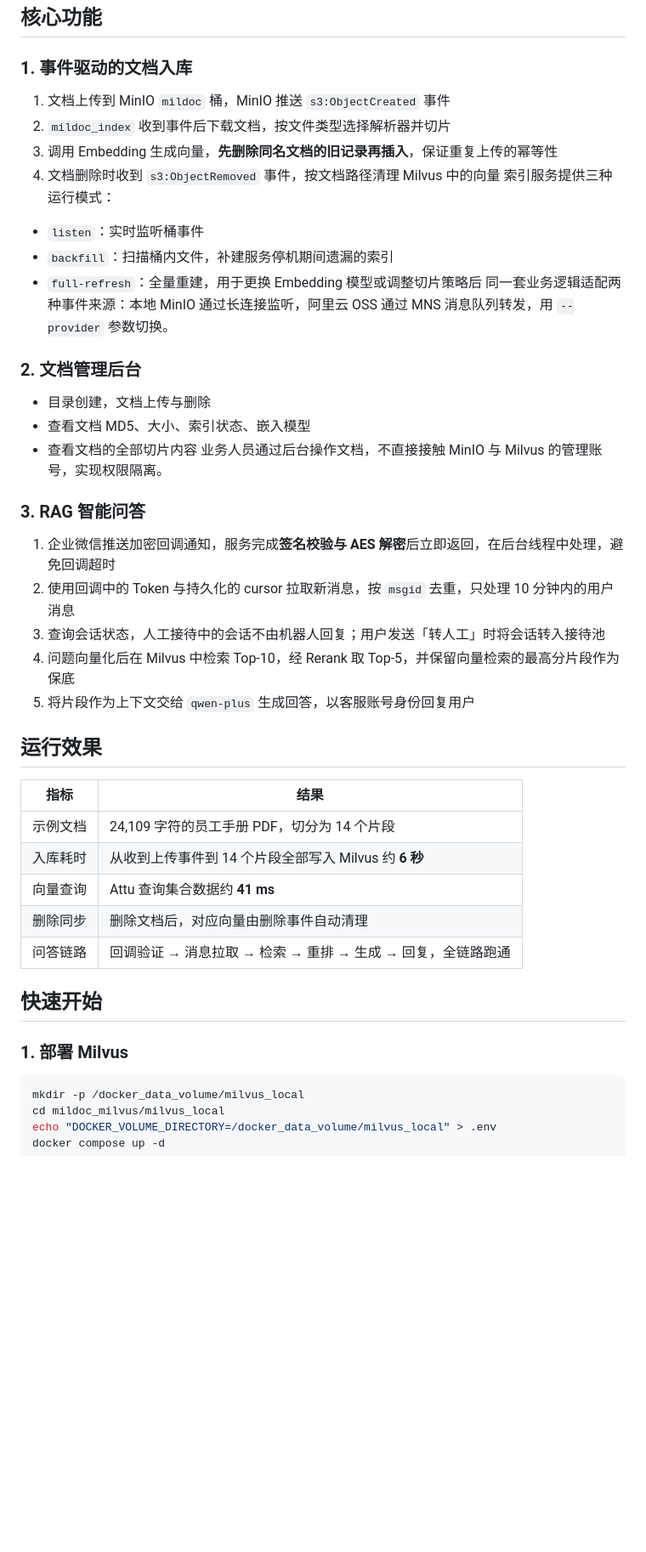
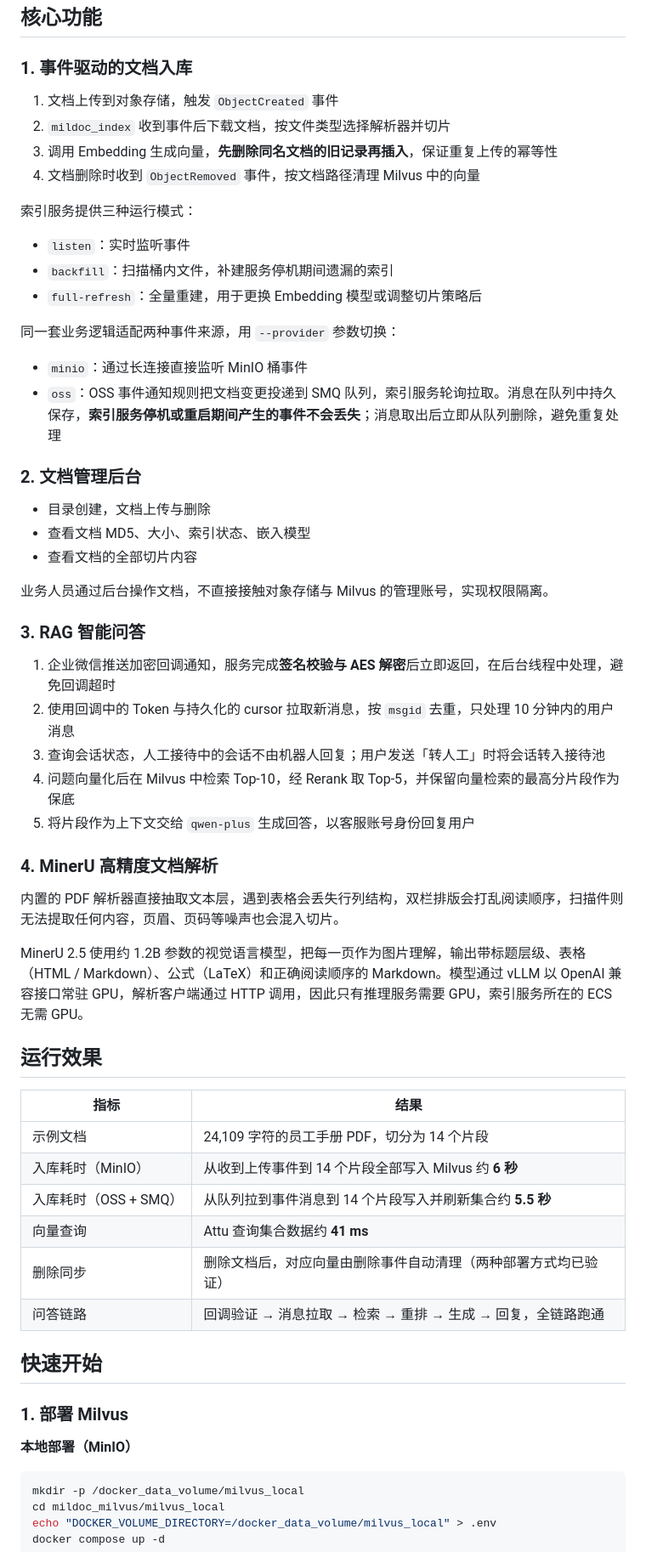
Before and after one commit to JingweiYang-Nina/mildoc-rag-wxkf, a Markdown page: README.md, the part around one of its changes. Shown at 85% size. Rendered like a GitHub page; blank space fills up the shorter version.

````diff
--- a/README.md
+++ b/README.md
@@ -72,23 +106,29 @@ mildoc/
 
 ### 1. 事件驱动的文档入库
 
-1. 文档上传到 MinIO `mildoc` 桶，MinIO 推送 `s3:ObjectCreated` 事件
+1. 文档上传到对象存储，触发 `ObjectCreated` 事件
 2. `mildoc_index` 收到事件后下载文档，按文件类型选择解析器并切片
 3. 调用 Embedding 生成向量，**先删除同名文档的旧记录再插入**，保证重复上传的幂等性
-4. 文档删除时收到 `s3:ObjectRemoved` 事件，按文档路径清理 Milvus 中的向量
+4. 文档删除时收到 `ObjectRemoved` 事件，按文档路径清理 Milvus 中的向量
+
 索引服务提供三种运行模式：
 
-- `listen`：实时监听桶事件
+- `listen`：实时监听事件
 - `backfill`：扫描桶内文件，补建服务停机期间遗漏的索引
 - `full-refresh`：全量重建，用于更换 Embedding 模型或调整切片策略后
-同一套业务逻辑适配两种事件来源：本地 MinIO 通过长连接监听，阿里云 OSS 通过 MNS 消息队列转发，用 `--provider` 参数切换。
+
+同一套业务逻辑适配两种事件来源，用 `--provider` 参数切换：
+
+- `minio`：通过长连接直接监听 MinIO 桶事件
+- `oss`：OSS 事件通知规则把文档变更投递到 SMQ 队列，索引服务轮询拉取。消息在队列中持久保存，**索引服务停机或重启期间产生的事件不会丢失**；消息取出后立即从队列删除，避免重复处理
 
 ### 2. 文档管理后台
 
 - 目录创建，文档上传与删除
 - 查看文档 MD5、大小、索引状态、嵌入模型
 - 查看文档的全部切片内容
-业务人员通过后台操作文档，不直接接触 MinIO 与 Milvus 的管理账号，实现权限隔离。
+
+业务人员通过后台操作文档，不直接接触对象存储与 Milvus 的管理账号，实现权限隔离。
 
 ### 3. RAG 智能问答
 
@@ -97,19 +137,29 @@ mildoc/
 3. 查询会话状态，人工接待中的会话不由机器人回复；用户发送「转人工」时将会话转入接待池
 4. 问题向量化后在 Milvus 中检索 Top-10，经 Rerank 取 Top-5，并保留向量检索的最高分片段作为保底
 5. 将片段作为上下文交给 `qwen-plus` 生成回答，以客服账号身份回复用户
+
+### 4. MinerU 高精度文档解析
+
+内置的 PDF 解析器直接抽取文本层，遇到表格会丢失行列结构，双栏排版会打乱阅读顺序，扫描件则无法提取任何内容，页眉、页码等噪声也会混入切片。
+
+MinerU 2.5 使用约 1.2B 参数的视觉语言模型，把每一页作为图片理解，输出带标题层级、表格（HTML / Markdown）、公式（LaTeX）和正确阅读顺序的 Markdown。模型通过 vLLM 以 OpenAI 兼容接口常驻 GPU，解析客户端通过 HTTP 调用，因此只有推理服务需要 GPU，索引服务所在的 ECS 无需 GPU。
+
 ## 运行效果
 
 | 指标 | 结果 |
 |---|---|
 | 示例文档 | 24,109 字符的员工手册 PDF，切分为 14 个片段 |
-| 入库耗时 | 从收到上传事件到 14 个片段全部写入 Milvus 约 **6 秒** |
+| 入库耗时（MinIO） | 从收到上传事件到 14 个片段全部写入 Milvus 约 **6 秒** |
+| 入库耗时（OSS + SMQ） | 从队列拉到事件消息到 14 个片段写入并刷新集合约 **5.5 秒** |
 | 向量查询 | Attu 查询集合数据约 **41 ms** |
-| 删除同步 | 删除文档后，对应向量由删除事件自动清理 |
+| 删除同步 | 删除文档后，对应向量由删除事件自动清理（两种部署方式均已验证） |
 | 问答链路 | 回调验证 → 消息拉取 → 检索 → 重排 → 生成 → 回复，全链路跑通 |
 
 ## 快速开始
 
 ### 1. 部署 Milvus
+
+**本地部署（MinIO）**
 
 ```bash
 mkdir -p /docker_data_volume/milvus_local
````
Also changed, not shown: other parts of README.md (+69 -11 lines).
